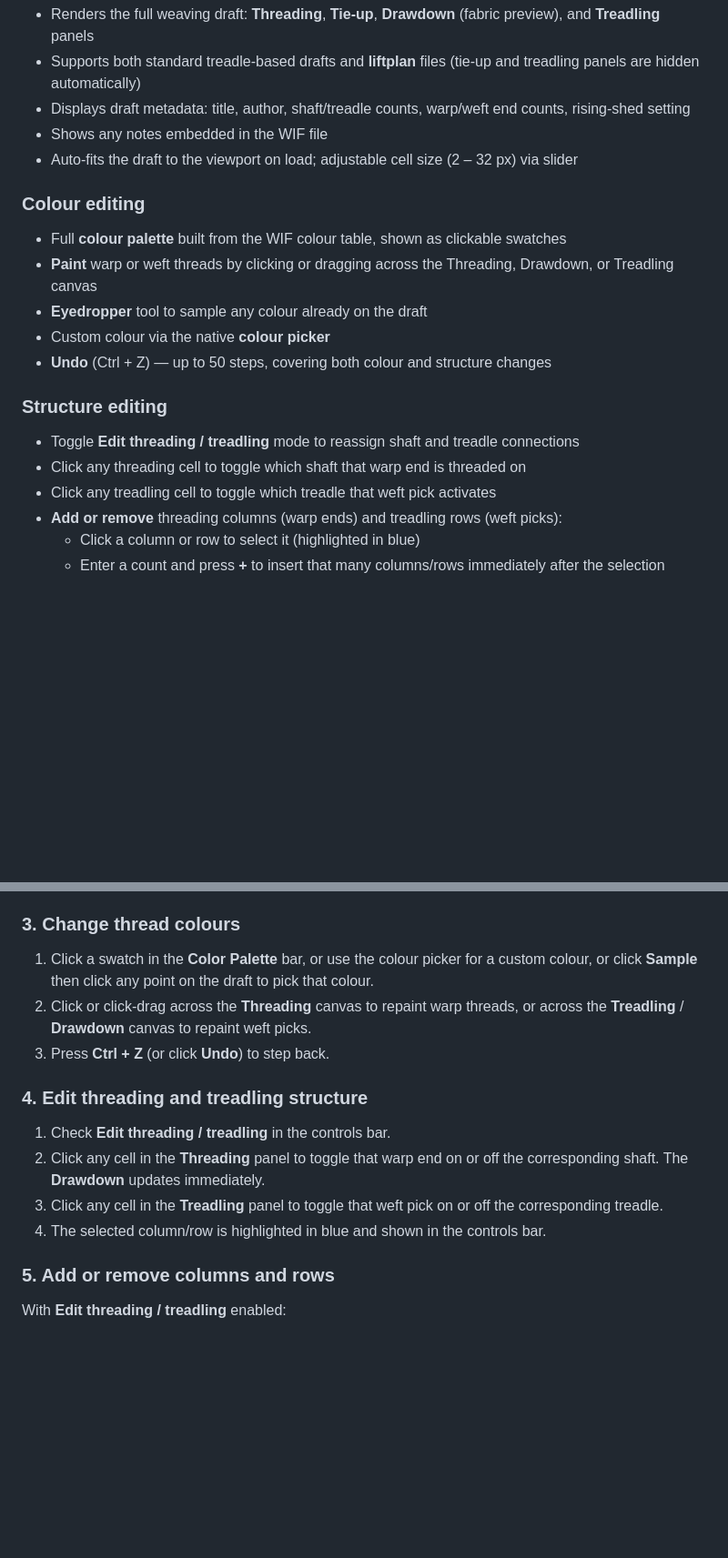
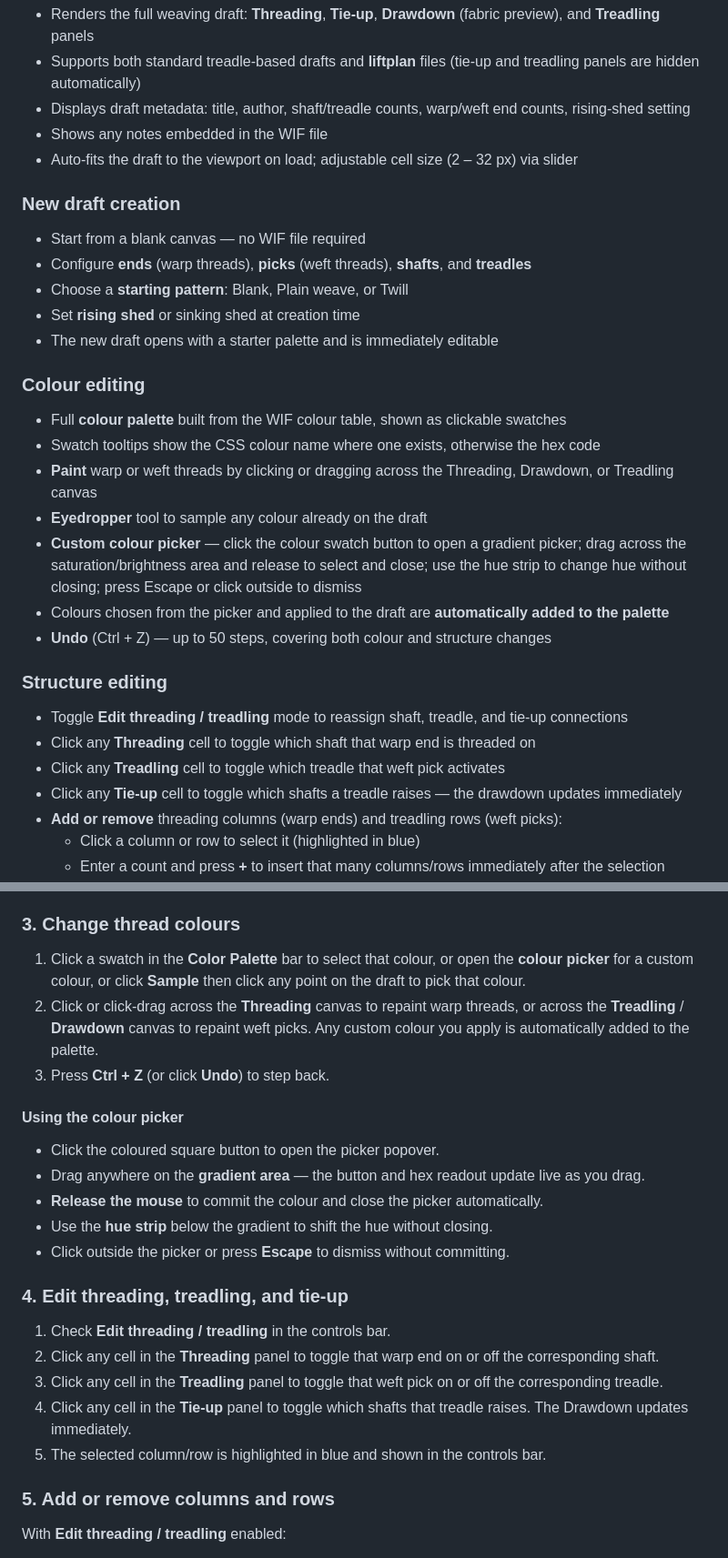
Before and after one commit to RemiNelson/Wifferalls, a Markdown page: README.md, 2 parts joined by grey strips. Shown at 91% size. Rendered like a GitHub page; blank space fills up the shorter version.

```diff
--- a/README.md
+++ b/README.md
@@ -13,17 +13,27 @@ A browser-based viewer and editor for **Weaving Information Files** (WIF 1.0 / 1
 - Shows any notes embedded in the WIF file
 - Auto-fits the draft to the viewport on load; adjustable cell size (2 – 32 px) via slider
 
+### New draft creation
+- Start from a blank canvas — no WIF file required
+- Configure **ends** (warp threads), **picks** (weft threads), **shafts**, and **treadles**
+- Choose a **starting pattern**: Blank, Plain weave, or Twill
+- Set **rising shed** or sinking shed at creation time
+- The new draft opens with a starter palette and is immediately editable
+
 ### Colour editing
 - Full **colour palette** built from the WIF colour table, shown as clickable swatches
+- Swatch tooltips show the CSS colour name where one exists, otherwise the hex code
 - **Paint** warp or weft threads by clicking or dragging across the Threading, Drawdown, or Treadling canvas
 - **Eyedropper** tool to sample any colour already on the draft
-- Custom colour via the native **colour picker**
+- **Custom colour picker** — click the colour swatch button to open a gradient picker; drag across the saturation/brightness area and release to select and close; use the hue strip to change hue without closing; press Escape or click outside to dismiss
+- Colours chosen from the picker and applied to the draft are **automatically added to the palette**
 - **Undo** (Ctrl + Z) — up to 50 steps, covering both colour and structure changes
 
 ### Structure editing
-- Toggle **Edit threading / treadling** mode to reassign shaft and treadle connections
-- Click any threading cell to toggle which shaft that warp end is threaded on
-- Click any treadling cell to toggle which treadle that weft pick activates
+- Toggle **Edit threading / treadling** mode to reassign shaft, treadle, and tie-up connections
+- Click any **Threading** cell to toggle which shaft that warp end is threaded on
+- Click any **Treadling** cell to toggle which treadle that weft pick activates
+- Click any **Tie-up** cell to toggle which shafts a treadle raises — the drawdown updates immediately
 - **Add or remove** threading columns (warp ends) and treadling rows (weft picks):
   - Click a column or row to select it (highlighted in blue)
   - Enter a count and press **+** to insert that many columns/rows immediately after the selection
@@ -55,16 +67,25 @@ Use the controls bar (sticks to the top as you scroll) to adjust **cell size**,
 
 ### 3. Change thread colours
 
-1. Click a swatch in the **Color Palette** bar, or use the colour picker for a custom colour, or click **Sample** then click any point on the draft to pick that colour.
-2. Click or click-drag across the **Threading** canvas to repaint warp threads, or across the **Treadling** / **Drawdown** canvas to repaint weft picks.
+1. Click a swatch in the **Color Palette** bar to select that colour, or open the **colour picker** for a custom colour, or click **Sample** then click any point on the draft to pick that colour.
+2. Click or click-drag across the **Threading** canvas to repaint warp threads, or across the **Treadling** / **Drawdown** canvas to repaint weft picks. Any custom colour you apply is automatically added to the palette.
 3. Press **Ctrl + Z** (or click **Undo**) to step back.
 
-### 4. Edit threading and treadling structure
+#### Using the colour picker
+
+- Click the coloured square button to open the picker popover.
+- Drag anywhere on the **gradient area** — the button and hex readout update live as you drag.
+- **Release the mouse** to commit the colour and close the picker automatically.
+- Use the **hue strip** below the gradient to shift the hue without closing.
+- Click outside the picker or press **Escape** to dismiss without committing.
+
+### 4. Edit threading, treadling, and tie-up
 
 1. Check **Edit threading / treadling** in the controls bar.
-2. Click any cell in the **Threading** panel to toggle that warp end on or off the corresponding shaft. The **Drawdown** updates immediately.
+2. Click any cell in the **Threading** panel to toggle that warp end on or off the corresponding shaft.
 3. Click any cell in the **Treadling** panel to toggle that weft pick on or off the corresponding treadle.
-4. The selected column/row is highlighted in blue and shown in the controls bar.
+4. Click any cell in the **Tie-up** panel to toggle which shafts that treadle raises. The Drawdown updates immediately.
+5. The selected column/row is highlighted in blue and shown in the controls bar.
 
 ### 5. Add or remove columns and rows
 
```
Also changed, not shown: other parts of README.md (+5 -3 lines).
